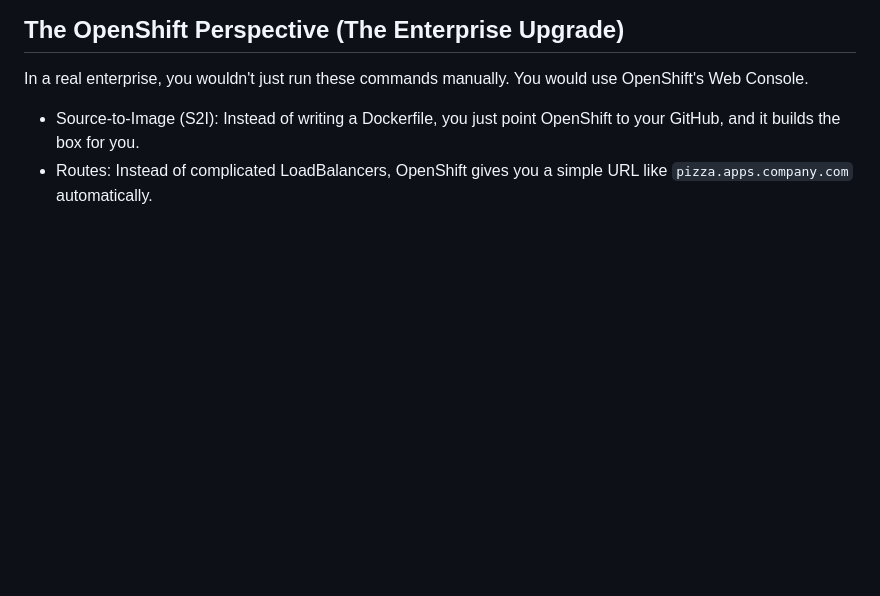
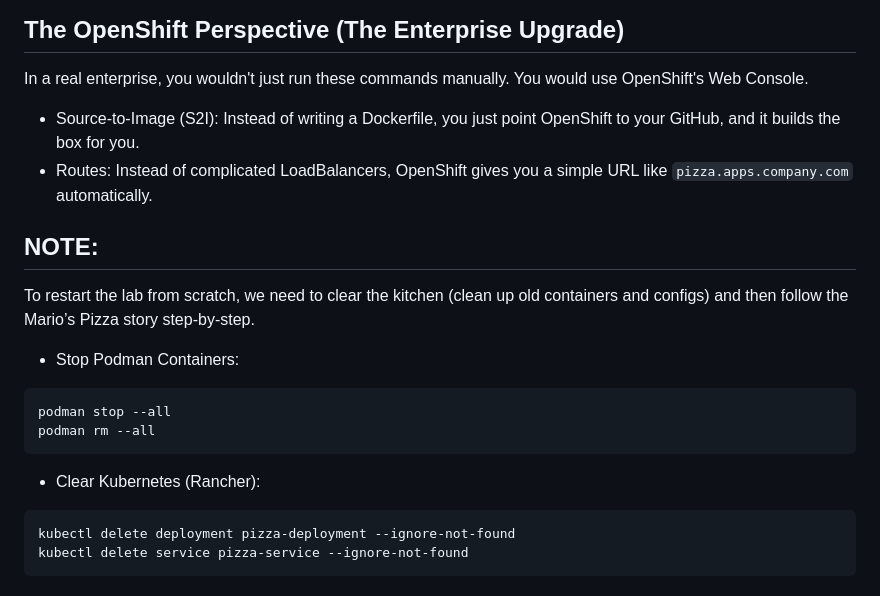
Before and after one commit to gauthamkrishnanibm/demo-containers-k8s, a Markdown page: README.md, the part around the change. GitHub-like rendering; blank space fills up the shorter version.

````diff
--- a/README.md
+++ b/README.md
@@ -124,3 +124,22 @@ In a real enterprise, you wouldn't just run these commands manually. You would u
 
 - Source-to-Image (S2I): Instead of writing a Dockerfile, you just point OpenShift to your GitHub, and it builds the box for you.
 - Routes: Instead of complicated LoadBalancers, OpenShift gives you a simple URL like ```pizza.apps.company.com``` automatically.
+
+
+## NOTE:
+
+To restart the lab from scratch, we need to clear the kitchen (clean up old containers and configs) and then follow the Mario’s Pizza story step-by-step.
+
+- Stop Podman Containers:
+
+```
+podman stop --all
+podman rm --all
+```
+
+- Clear Kubernetes (Rancher):
+
+```
+kubectl delete deployment pizza-deployment --ignore-not-found
+kubectl delete service pizza-service --ignore-not-found
+```
````
